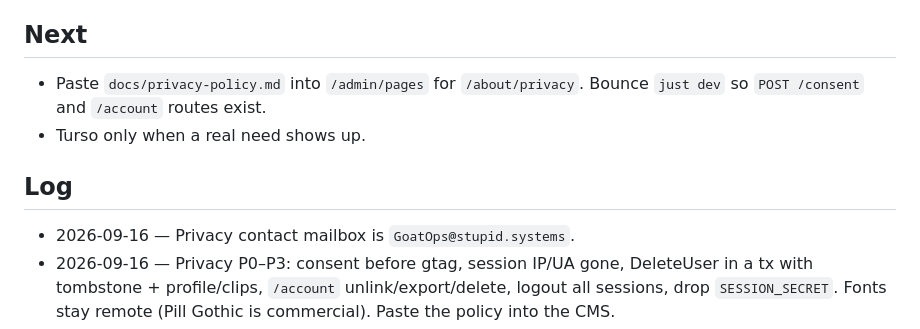
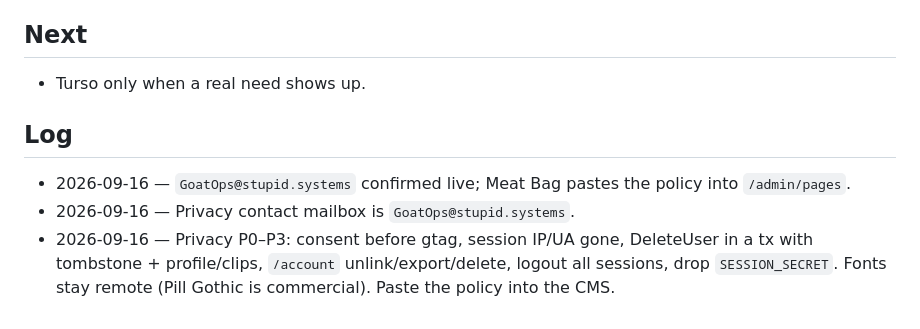
Before and after one commit to iamtew/SeshHub, a Markdown page: JOURNAL.md, the part around the change. Drawn GitHub-style.

Commit message:
Update Journal

```diff
--- a/JOURNAL.md
+++ b/JOURNAL.md
@@ -11,11 +11,11 @@ Status, not spec. Spec lives in `README.md`.
 
 ## Next
 
-- Paste `docs/privacy-policy.md` into `/admin/pages` for `/about/privacy`. Bounce `just dev` so `POST /consent` and `/account` routes exist.
 - Turso only when a real need shows up.
 
 ## Log
 
+- 2026-09-16 — `GoatOps@stupid.systems` confirmed live; Meat Bag pastes the policy into `/admin/pages`.
 - 2026-09-16 — Privacy contact mailbox is `GoatOps@stupid.systems`.
 - 2026-09-16 — Privacy P0–P3: consent before gtag, session IP/UA gone, DeleteUser in a tx with tombstone + profile/clips, `/account` unlink/export/delete, logout all sessions, drop `SESSION_SECRET`. Fonts stay remote (Pill Gothic is commercial). Paste the policy into the CMS.
 - 2026-09-15 — Docs moved to `docs/`; added `docs/privacy-remediation.md` (P0-P3 fix plan for the §9 gaps).
```
